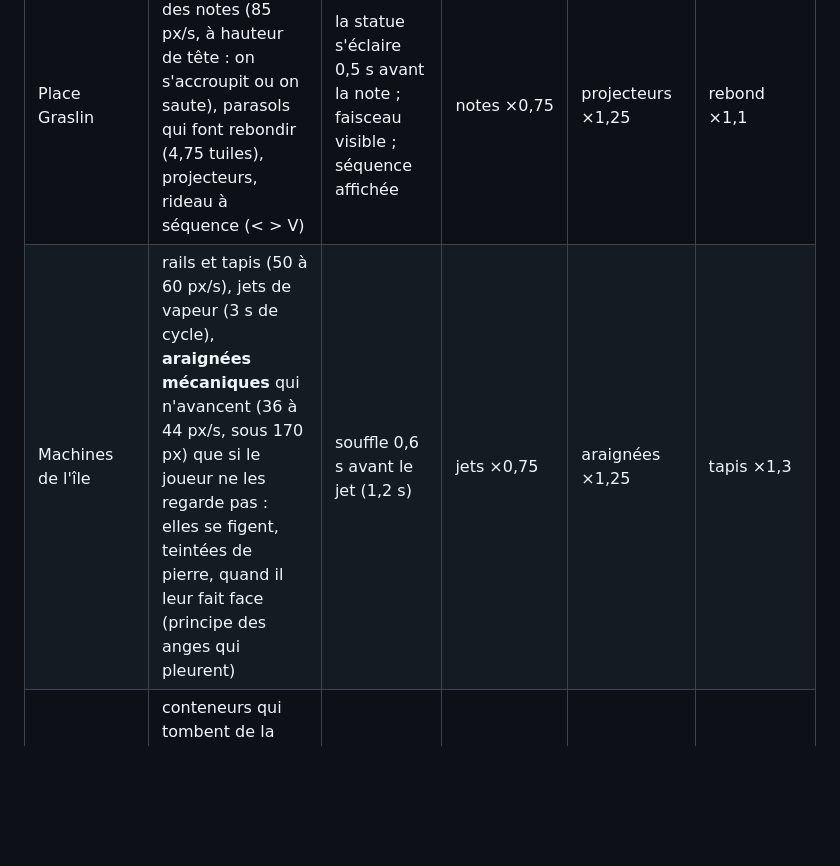
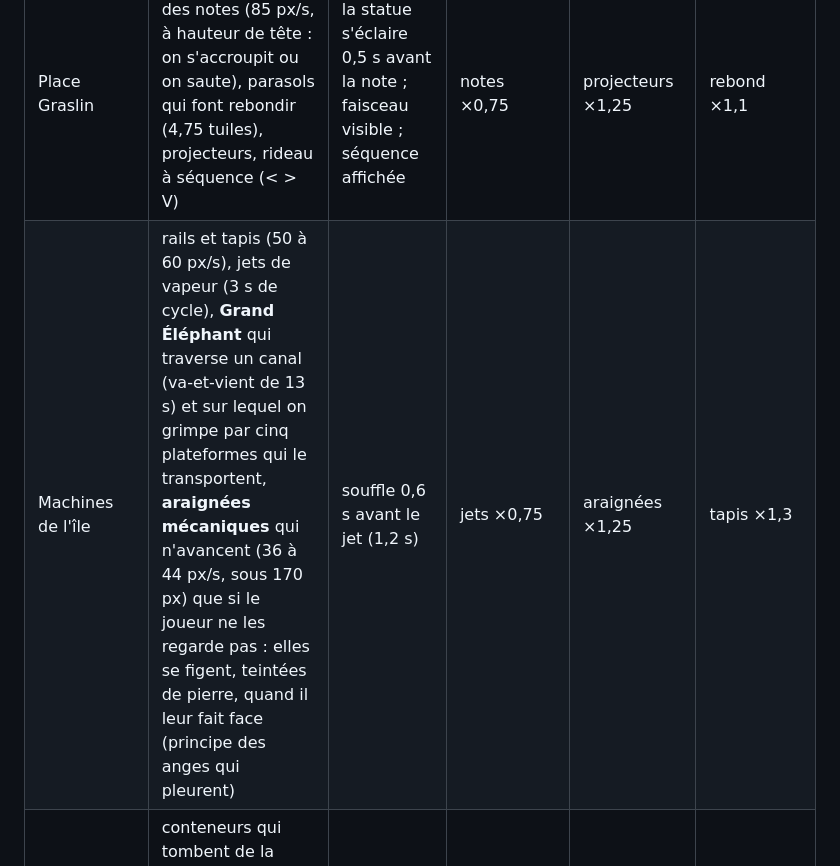
Before and after one commit to LoanPleurmeauBonnin/green-path, a Markdown page: docs/grammaire.md, the part around the change. GitHub-like rendering; blank space fills up the shorter version.

```diff
--- a/docs/grammaire.md
+++ b/docs/grammaire.md
@@ -61,7 +61,7 @@ Chaque lieu a **une mécanique propre** (`js/systems/Dangers.js`, briques du con
 | Château | esprits de la garde (patrouille, 24 à 28 px/s) | esprit visible, flotte | ×0,8 (plus lents) | ×1,2 (plus agités) | tonneaux ×1,25 |
 | Île Feydeau | eau qui monte (marée, 9 s), bateaux qui s'enfoncent (14 px en 1,6 s), visages qui mentent et brouillent les pixels proches | la surface monte lentement ; le bateau descend | marée +1 ligne | marée −1 ligne | bateaux qui coulent ×1,5 |
 | Place Graslin | Muses qui lancent des notes (85 px/s, à hauteur de tête : on s'accroupit ou on saute), parasols qui font rebondir (4,75 tuiles), projecteurs, rideau à séquence (< > V) | la statue s'éclaire 0,5 s avant la note ; faisceau visible ; séquence affichée | notes ×0,75 | projecteurs ×1,25 | rebond ×1,1 |
-| Machines de l'île | rails et tapis (50 à 60 px/s), jets de vapeur (3 s de cycle), **araignées mécaniques** qui n'avancent (36 à 44 px/s, sous 170 px) que si le joueur ne les regarde pas : elles se figent, teintées de pierre, quand il leur fait face (principe des anges qui pleurent) | souffle 0,6 s avant le jet (1,2 s) | jets ×0,75 | araignées ×1,25 | tapis ×1,3 |
+| Machines de l'île | rails et tapis (50 à 60 px/s), jets de vapeur (3 s de cycle), **Grand Éléphant** qui traverse un canal (va-et-vient de 13 s) et sur lequel on grimpe par cinq plateformes qui le transportent, **araignées mécaniques** qui n'avancent (36 à 44 px/s, sous 170 px) que si le joueur ne les regarde pas : elles se figent, teintées de pierre, quand il leur fait face (principe des anges qui pleurent) | souffle 0,6 s avant le jet (1,2 s) | jets ×0,75 | araignées ×1,25 | tapis ×1,3 |
 | Parc des Chantiers | conteneurs qui tombent de la grue, chariots qui avancent seulement quand on est dessus, cale qui entraîne en arrière (55 px/s) | ombre au sol 0,9 s avant la chute | tapis ×1,3 | chariots ×1,3 | conteneurs ×1,25 plus fréquents |
 | Anneaux de Buren | **bornes de couleur** : marcher sur une borne allume les passerelles de sa couleur et éteint les autres (contour pâle) ; une île par borne au milieu des bras d'eau | halo de la borne, passerelle lumineuse ; fond de jour ou de nuit selon l'heure | sous la pluie, une couleur autre que le bleu ne dure que 5 s (clignote avant de s'éteindre) | | |
 | Hangar à Bananes | pourriture : vert (1,6 s), jaune (5,2 s, récoltable), brun (1,8 s), effacé (3 s), puis repousse ; moisissure qui s'étend sur le sol puis recule (cycle de 8 s, dangereuse au-delà de 25 % de sa taille) | la couleur du pixel ; la plaque grandit à vue d'œil | pourriture ×0,8, moisissure ×1,3 | pourriture ×1,3, moisissure ×0,8 | |
```
Also changed, not shown: README.md (+3 -3 lines), docs/carnet-de-bord.md (+1 -0 lines), docs/screenshots/niveau-machines.png, 4 other files.
